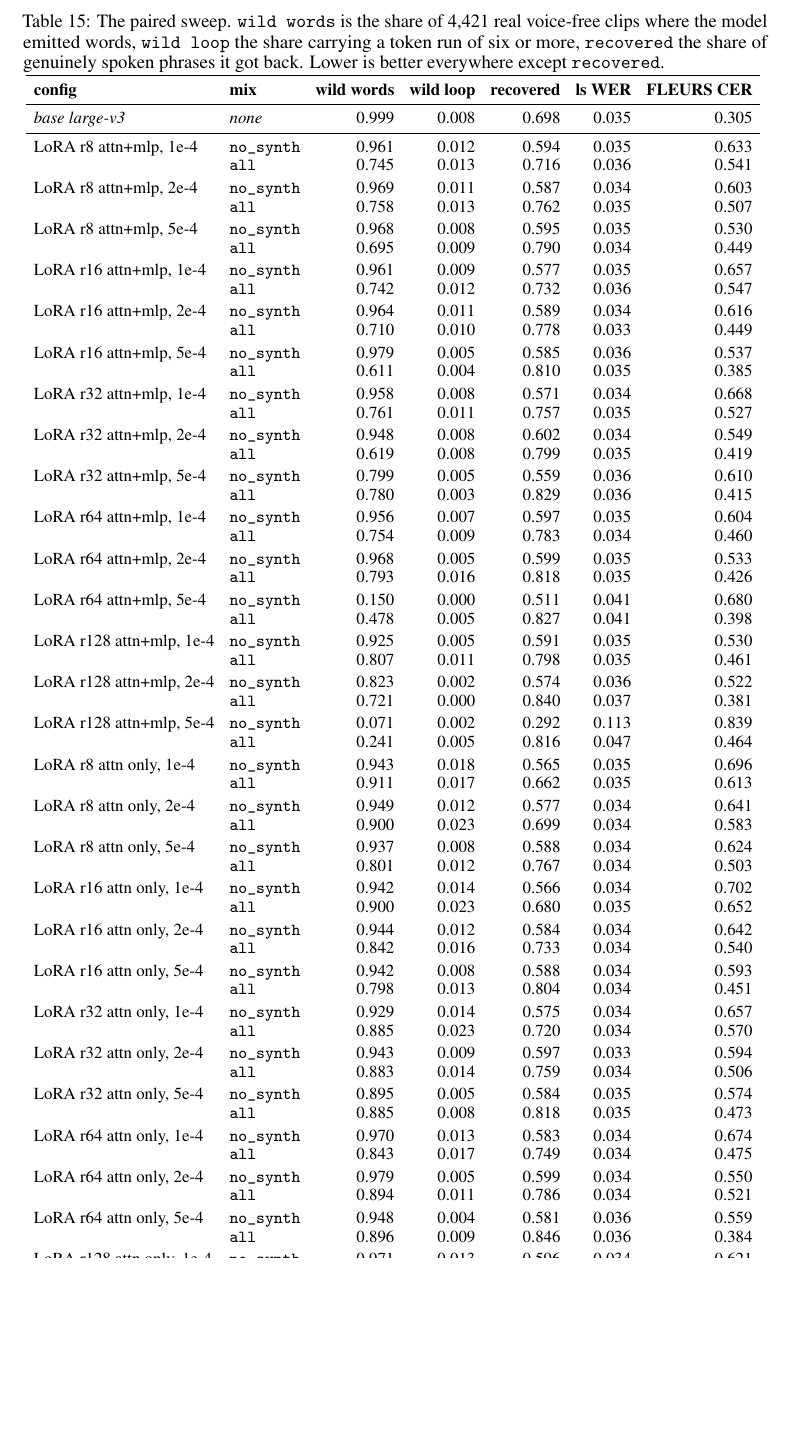
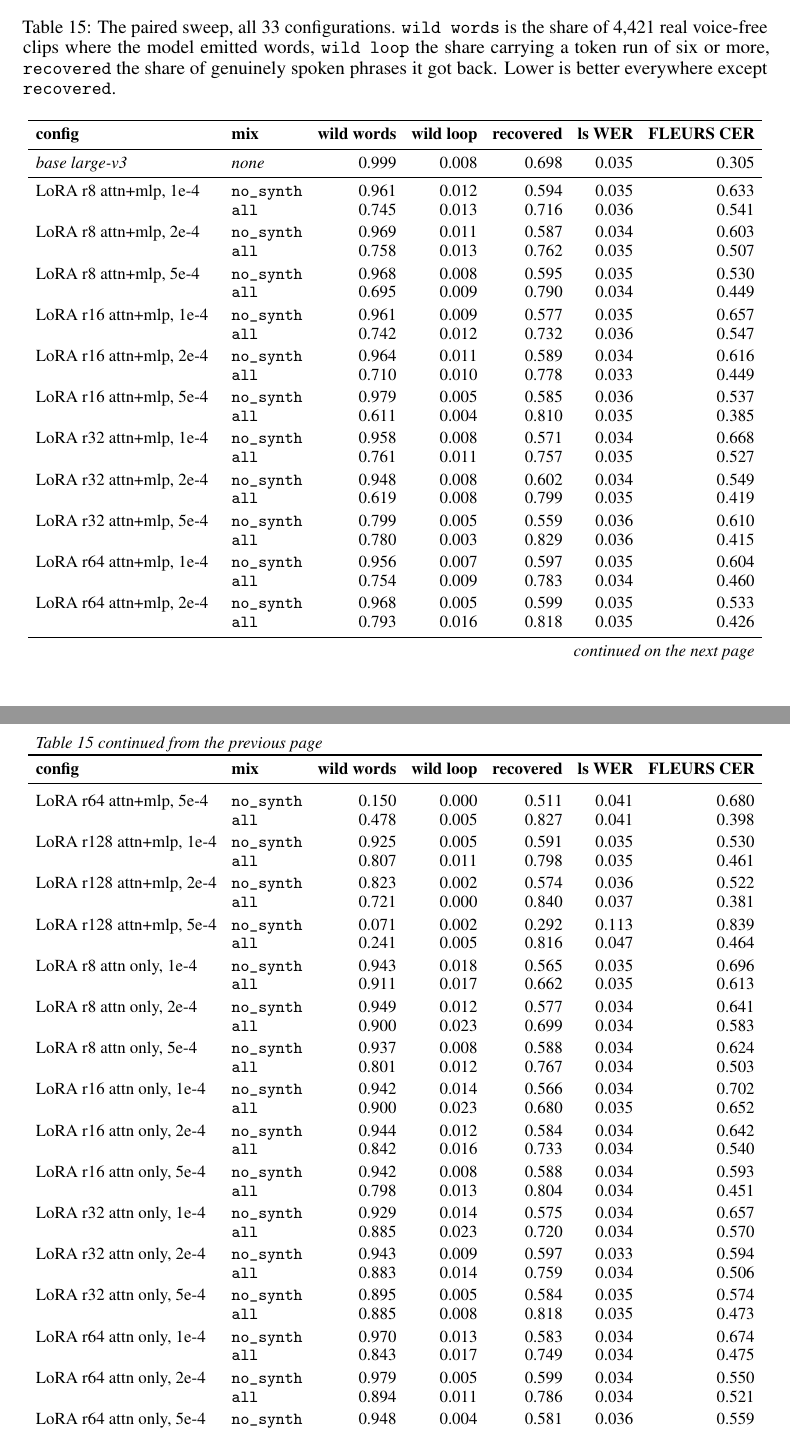
Before and after one commit to Scicom-AI-Enterprise-Organization/Whisper-Hallucination, a LaTeX paper (preprint/neurips_2023.tex, which reads preprint/table_paired.tex): part of page 18 of 25 before the commit and two parts of pages 17 and 18 of 25 after it, the two joined at a grey line, cut so that both start at the same text, the shorter picture padded with empty space. Compiled offline with pdfLaTeX.

Commit message:
Break the 33-pair table across pages instead of crushing it onto one
Sixty-six data rows in a float that has to fit on a single page is a float that gets squeezed
or shunted. bench/wild_pairs.py --tex now emits a longtable with a repeated header, a
"continued from the previous page" line at the top of each continuation and a "continued on
the next page" line at the foot, so it breaks naturally over two pages and every row is
legible.

The paper drops the surrounding table float, since the longtable carries its own caption and
label and is not a float at all.

Co-Authored-By: Claude Opus 5 (1M context) <noreply@anthropic.com>

```diff
--- a/preprint/neurips_2023.tex
+++ b/preprint/neurips_2023.tex
@@ -25,6 +25,7 @@
 \usepackage{multirow}
 \usepackage{float}
 \usepackage{adjustbox}
+\usepackage{longtable}
 \usepackage[section]{placeins}
 
 % LaTeX will not put a float on a page whose text drops below \textfraction, which with 17
@@ -882,16 +883,7 @@ Table~\ref{tab:paired} is the answer to both questions. Every row is one fine-tu
 \texttt{whisper-large-v3}, and the two rows in each pair differ only by the 22,845 synthetic
 positives.
 
-\begin{table}[!htbp]
-\centering
-\caption{The paired sweep. \texttt{wild words} is the share of 4,421 real voice-free clips
-where the model emitted words, \texttt{wild loop} the share carrying a token run of six or
-more, \texttt{recovered} the share of genuinely spoken phrases it got back. Lower is better
-everywhere except \texttt{recovered}.}
-\label{tab:paired}
-\small
-\input{table_paired}
-\end{table}
+{\footnotesize\input{table_paired}}
 
 \begin{figure}[!htbp]
   \centering
--- a/preprint/table_paired.tex
+++ b/preprint/table_paired.tex
@@ -1,7 +1,18 @@
-\begin{tabular}{llrrrrr}
+\begin{longtable}{llrrrrr}
+\caption{The paired sweep, all 33 configurations. \texttt{wild words} is the share of 4,421 real voice-free clips where the model emitted words, \texttt{wild loop} the share carrying a token run of six or more, \texttt{recovered} the share of genuinely spoken phrases it got back. Lower is better everywhere except \texttt{recovered}.}\label{tab:paired}\\
 \toprule
 \textbf{config} & \textbf{mix} & \textbf{wild words} & \textbf{wild loop} & \textbf{recovered} & \textbf{ls WER} & \textbf{FLEURS CER} \\
 \midrule
+\endfirsthead
+\multicolumn{7}{l}{\footnotesize\itshape Table \thetable\ continued from the previous page}\\
+\toprule
+\textbf{config} & \textbf{mix} & \textbf{wild words} & \textbf{wild loop} & \textbf{recovered} & \textbf{ls WER} & \textbf{FLEURS CER} \\
+\midrule
+\endhead
+\midrule \multicolumn{7}{r}{\footnotesize\itshape continued on the next page}\\
+\endfoot
+\bottomrule
+\endlastfoot
 \textit{base large-v3} & \textit{none} & 0.999 & 0.008 & 0.698 & 0.035 & 0.305 \\
 \midrule
 LoRA r8 attn+mlp, 1e-4 & \texttt{no\_synth} & 0.961 & 0.012 & 0.594 & 0.035 & 0.633 \\
@@ -103,5 +114,4 @@ full, 1e-5 & \texttt{no\_synth} & 0.937 & 0.009 & 0.548 & 0.035 & 0.809 \\
 full, 2e-5 & \texttt{no\_synth} & 0.922 & 0.005 & 0.598 & 0.034 & 0.539 \\
  & \texttt{all} & 0.728 & 0.007 & 0.724 & 0.036 & 0.545 \\
 \addlinespace[2pt]
-\bottomrule
-\end{tabular}
+\end{longtable}
```
Also changed, not shown: 1 other file.
